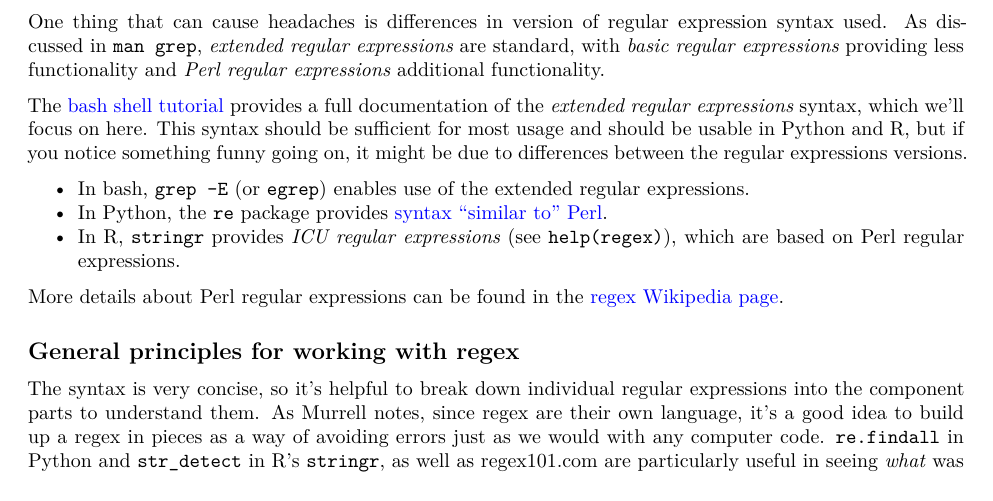
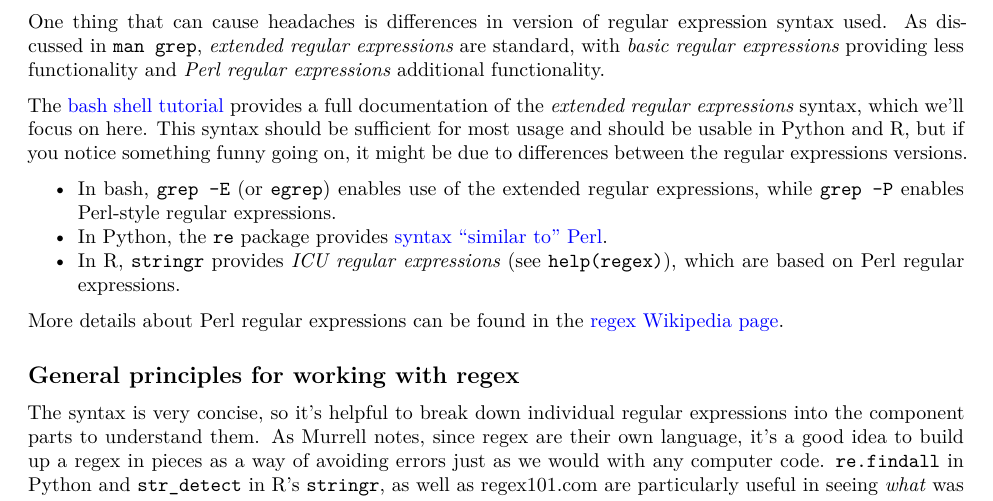
Before and after one commit to berkeley-stat243/fall-2024, a Quarto document (units/unit3-bash.qmd): part of page 7 of 7, cut so that both start at the same text. Rendered offline with R 4.5, knitr and Pandoc in place of Quarto, then LaTeX, with nearby package versions.

Commit message:
Make minor fixes to Unit 3 and update Unit 4 freeze files.

```diff
--- a/units/unit3-bash.qmd
+++ b/units/unit3-bash.qmd
@@ -425,7 +425,7 @@ One thing that can cause headaches is differences in version of regular expressi
 
 The [bash shell tutorial](https://berkeley-scf.github.io/tutorial-using-bash/regex) provides a full documentation of the *extended regular expressions* syntax, which we'll focus on here. This syntax should be sufficient for most usage and should be usable in Python and R, but if you notice something funny going on, it might be due to differences between the regular expressions versions.
 
-  - In bash, `grep -E` (or `egrep`) enables use of the extended regular expressions.
+  - In bash, `grep -E` (or `egrep`) enables use of the extended regular expressions, while `grep -P` enables Perl-style regular expressions.
   - In Python, the `re` package provides [syntax "similar to" Perl](https://docs.python.org/3/library/re.html).
   - In R, `stringr` provides *ICU regular expressions* (see `help(regex)`), which are based on Perl regular expressions.
 
```
Also changed, not shown: units/unit3-bash.qmd (1 more changed lines), 2 other files.
